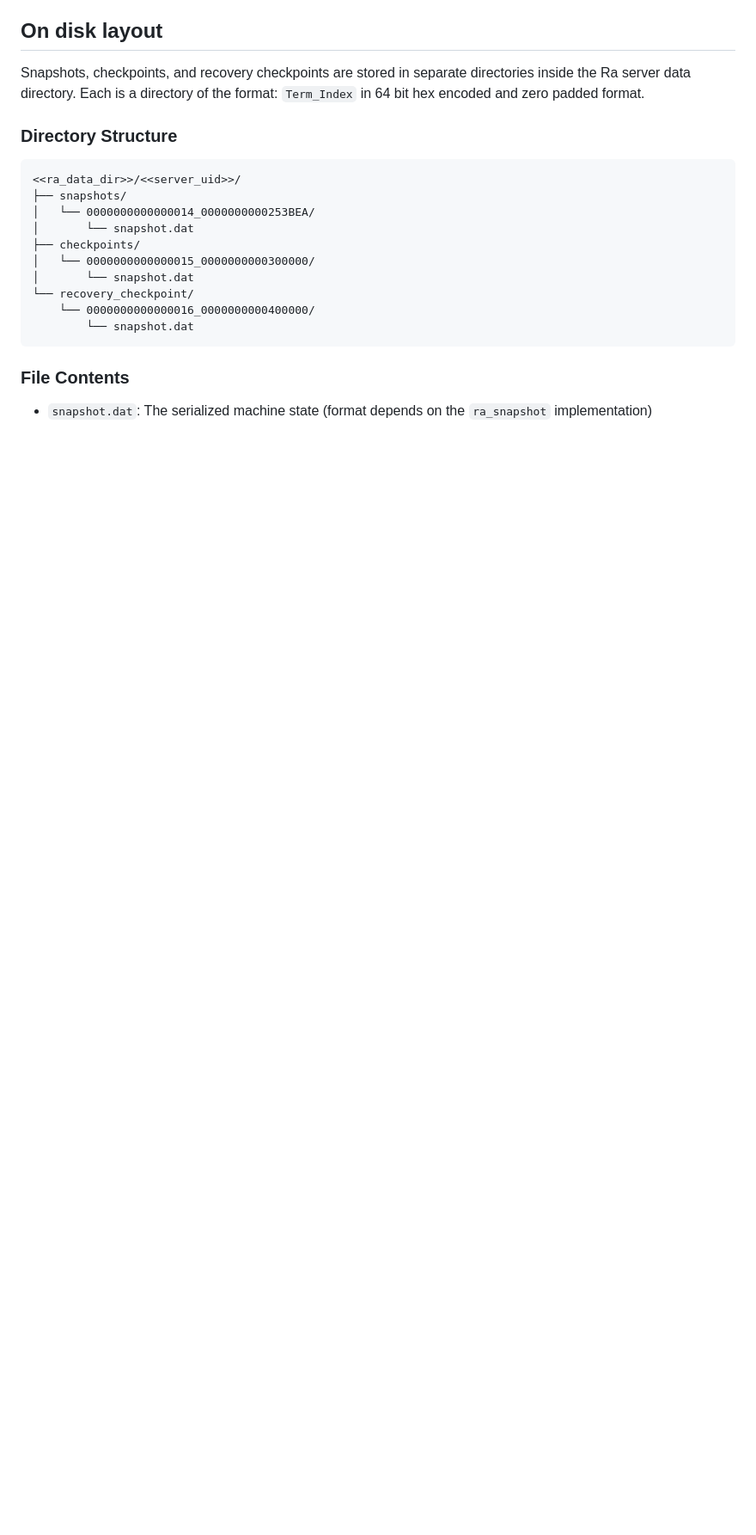
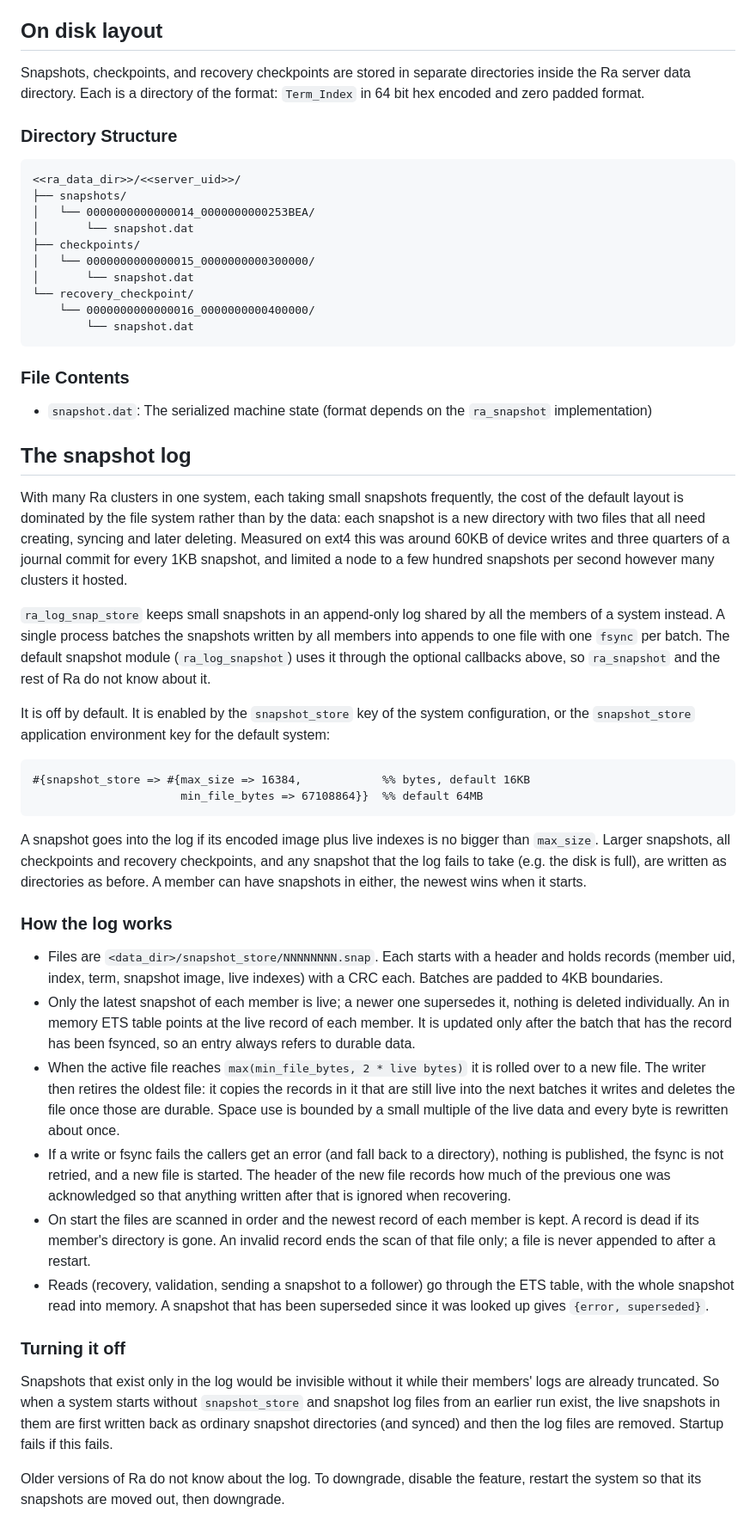
Before and after one commit to rabbitmq/ra, a Markdown page: docs/internals/SNAPSHOTS.md, the part around one of its changes. Shown at 86% size. Drawn GitHub-style; blank space fills up the shorter version.

Commit message:
docs: optional ra_snapshot callbacks and the snapshot log

````diff
--- a/docs/internals/SNAPSHOTS.md
+++ b/docs/internals/SNAPSHOTS.md
@@ -145,3 +173,74 @@ format: `Term_Index` in 64 bit hex encoded and zero padded format.
 
 - `snapshot.dat`: The serialized machine state (format depends on the
   `ra_snapshot` implementation)
+
+
+
+
+## The snapshot log
+
+With many Ra clusters in one system, each taking small snapshots frequently, the
+cost of the default layout is dominated by the file system rather than by the
+data: each snapshot is a new directory with two files that all need creating,
+syncing and later deleting. Measured on ext4 this was around 60KB of device
+writes and three quarters of a journal commit for every 1KB snapshot, and
+limited a node to a few hundred snapshots per second however many clusters it
+hosted.
+
+`ra_log_snap_store` keeps small snapshots in an append-only log shared by all
+the members of a system instead. A single process batches the snapshots written
+by all members into appends to one file with one `fsync` per batch. The default
+snapshot module (`ra_log_snapshot`) uses it through the optional callbacks
+above, so `ra_snapshot` and the rest of Ra do not know about it.
+
+It is off by default. It is enabled by the `snapshot_store` key of the system
+configuration, or the `snapshot_store` application environment key for the
+default system:
+
+```erlang
+#{snapshot_store => #{max_size => 16384,            %% bytes, default 16KB
+                      min_file_bytes => 67108864}}  %% default 64MB
+```
+
+A snapshot goes into the log if its encoded image plus live indexes is no
+bigger than `max_size`. Larger snapshots, all checkpoints and recovery
+checkpoints, and any snapshot that the log fails to take (e.g. the disk is
+full), are written as directories as before. A member can have snapshots in
+either, the newest wins when it starts.
+
+### How the log works
+
+- Files are `<data_dir>/snapshot_store/NNNNNNNN.snap`. Each starts with a header
+and holds records (member uid, index, term, snapshot image, live indexes) with
+a CRC each. Batches are padded to 4KB boundaries.
+- Only the latest snapshot of each member is live; a newer one supersedes it,
+nothing is deleted individually. An in memory ETS table points at the live
+record of each member. It is updated only after the batch that has the record
+has been fsynced, so an entry always refers to durable data.
+- When the active file reaches `max(min_file_bytes, 2 * live bytes)` it is rolled
+over to a new file. The writer then retires the oldest file: it copies the
+records in it that are still live into the next batches it writes and deletes
+the file once those are durable. Space use is bounded by a small multiple of the
+live data and every byte is rewritten about once.
+- If a write or fsync fails the callers get an error (and fall back to a
+directory), nothing is published, the fsync is not retried, and a new file is
+started. The header of the new file records how much of the previous one was
+acknowledged so that anything written after that is ignored when recovering.
+- On start the files are scanned in order and the newest record of each member
+is kept. A record is dead if its member's directory is gone. An invalid record
+ends the scan of that file only; a file is never appended to after a restart.
+- Reads (recovery, validation, sending a snapshot to a follower) go through the
+ETS table, with the whole snapshot read into memory. A snapshot that has been
+superseded since it was looked up gives `{error, superseded}`.
+
+### Turning it off
+
+Snapshots that exist only in the log would be invisible without it while their
+members' logs are already truncated. So when a system starts without
+`snapshot_store` and snapshot log files from an earlier run exist, the live
+snapshots in them are first written back as ordinary snapshot directories (and
+synced) and then the log files are removed. Startup fails if this fails.
+
+Older versions of Ra do not know about the log. To downgrade, disable the
+feature, restart the system so that its snapshots are moved out, then
+downgrade.
````
Also changed, not shown: other parts of docs/internals/SNAPSHOTS.md (+28 -0 lines).
